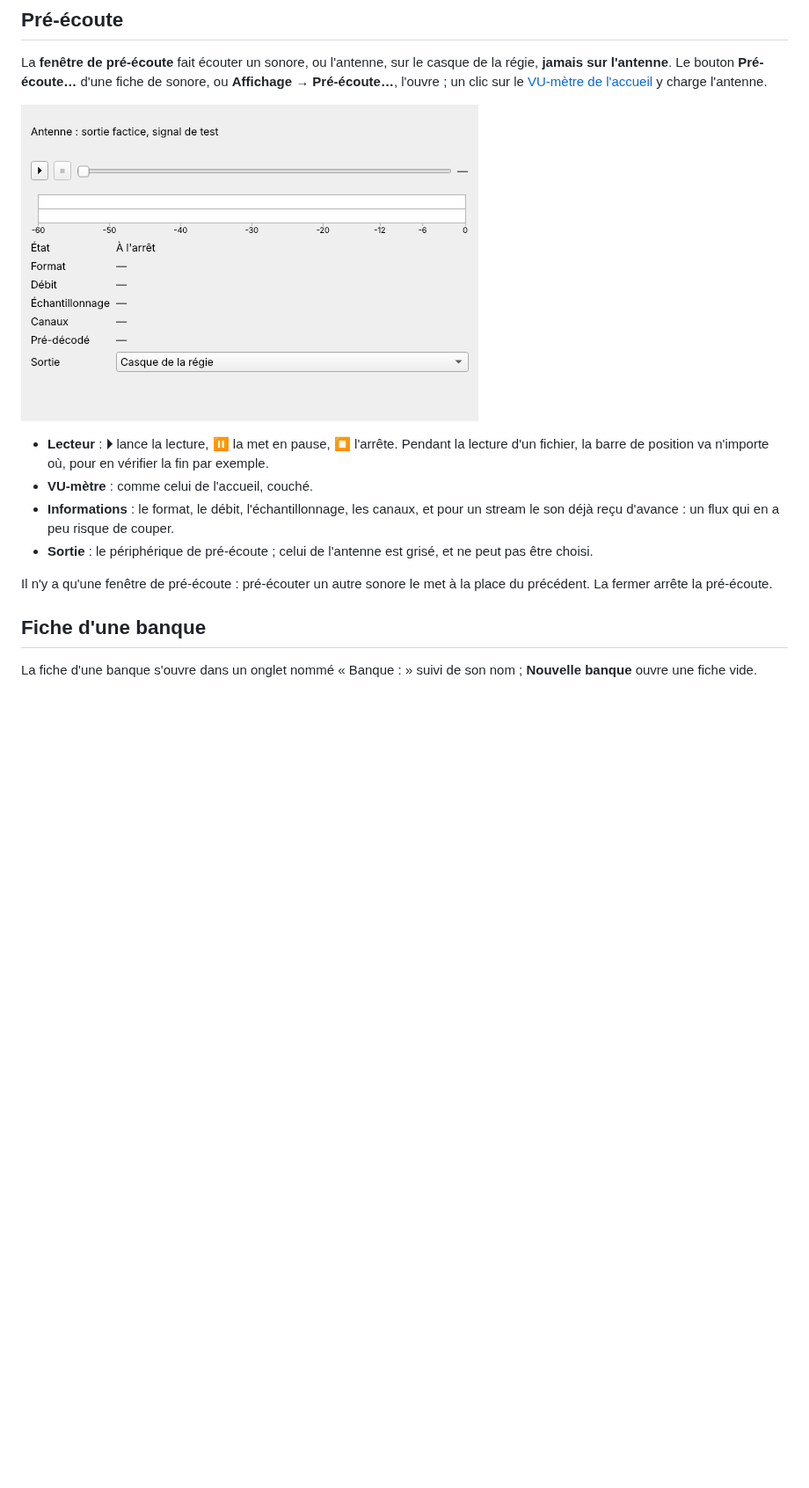
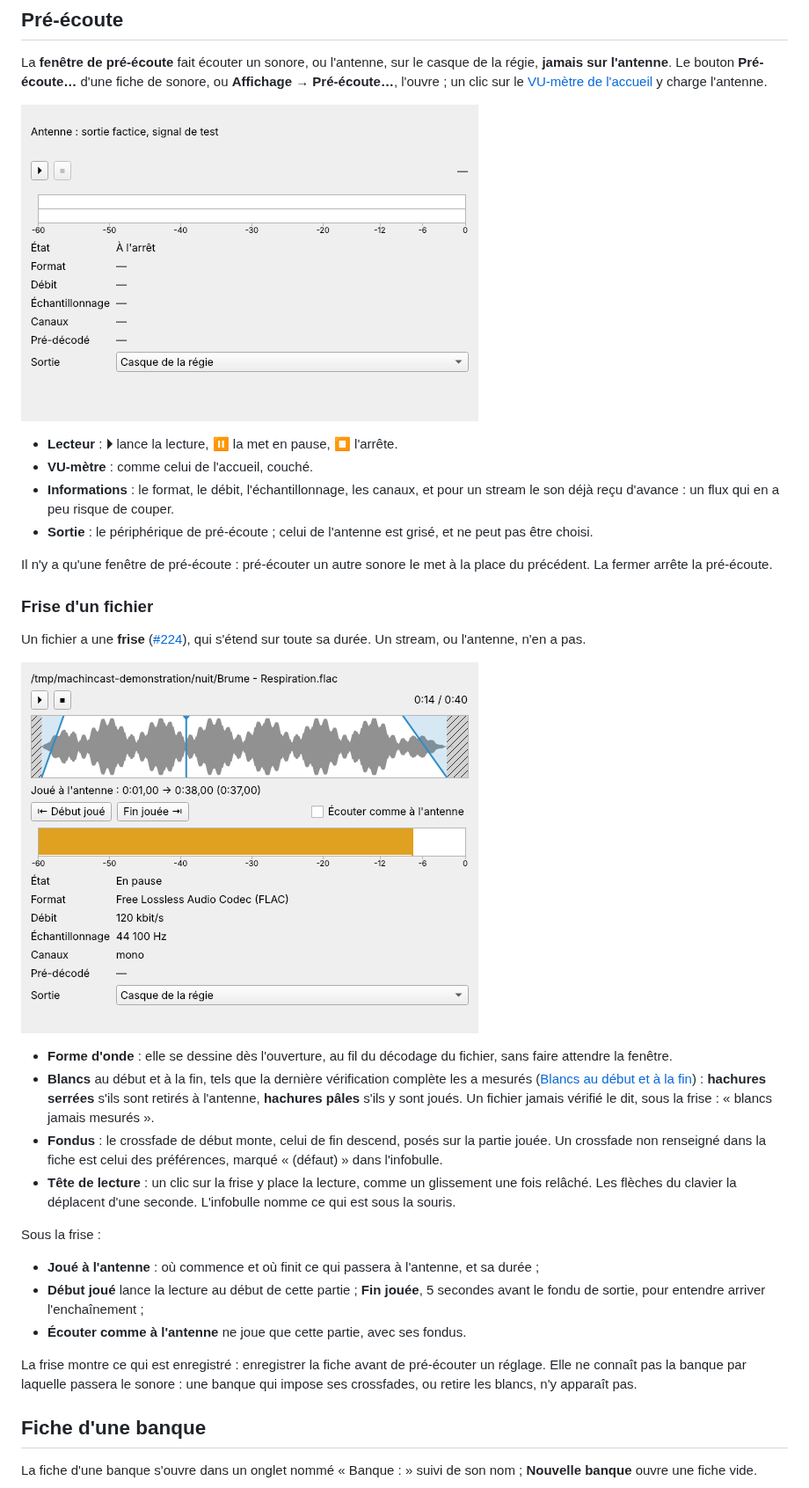
Before and after one commit to dascritch/machincast, a Markdown page: doc/utilisateur/sonores.md, the part around one of its changes. Shown at 88% size. GitHub-like rendering; pictures changed too: doc/captures/preecoute-fichier.png (added), doc/captures/preecoute.png; blank space fills up the shorter version.

```diff
--- a/doc/utilisateur/sonores.md
+++ b/doc/utilisateur/sonores.md
@@ -106,12 +107,31 @@ La **fenêtre de pré-écoute** fait écouter un sonore, ou l'antenne, sur le ca
 
 ![La fenêtre de pré-écoute, à l'arrêt, chargée sur l'antenne, avec sa sortie : le casque de la régie](../captures/preecoute.png)
 
-- **Lecteur** : **⏵** lance la lecture, **⏸** la met en pause, **⏹** l'arrête. Pendant la lecture d'un fichier, la barre de position va n'importe où, pour en vérifier la fin par exemple.
+- **Lecteur** : **⏵** lance la lecture, **⏸** la met en pause, **⏹** l'arrête.
 - **VU-mètre** : comme celui de l'accueil, couché.
 - **Informations** : le format, le débit, l'échantillonnage, les canaux, et pour un stream le son déjà reçu d'avance : un flux qui en a peu risque de couper.
 - **Sortie** : le périphérique de pré-écoute ; celui de l'antenne est grisé, et ne peut pas être choisi.
 
 Il n'y a qu'une fenêtre de pré-écoute : pré-écouter un autre sonore le met à la place du précédent. La fermer arrête la pré-écoute.
+
+### Frise d'un fichier
+
+Un fichier a une **frise** ([#224](https://github.com/dascritch/machincast/issues/224)), qui s'étend sur toute sa durée. Un stream, ou l'antenne, n'en a pas.
+
+![La pré-écoute d'un fichier, en pause : sa forme d'onde, ses blancs hachurés aux deux bouts, ses fondus d'entrée et de sortie, et la partie jouée à l'antenne](../captures/preecoute-fichier.png)
+
+- **Forme d'onde** : elle se dessine dès l'ouverture, au fil du décodage du fichier, sans faire attendre la fenêtre.
+- **Blancs** au début et à la fin, tels que la dernière vérification complète les a mesurés ([Blancs au début et à la fin](antenne.md#blancs-au-début-et-à-la-fin)) : **hachures serrées** s'ils sont retirés à l'antenne, **hachures pâles** s'ils y sont joués. Un fichier jamais vérifié le dit, sous la frise : « blancs jamais mesurés ».
+- **Fondus** : le crossfade de début monte, celui de fin descend, posés sur la partie jouée. Un crossfade non renseigné dans la fiche est celui des préférences, marqué « (défaut) » dans l'infobulle.
+- **Tête de lecture** : un clic sur la frise y place la lecture, comme un glissement une fois relâché. Les flèches du clavier la déplacent d'une seconde. L'infobulle nomme ce qui est sous la souris.
+
+Sous la frise :
+
+- **Joué à l'antenne** : où commence et où finit ce qui passera à l'antenne, et sa durée ;
+- **Début joué** lance la lecture au début de cette partie ; **Fin jouée**, 5 secondes avant le fondu de sortie, pour entendre arriver l'enchaînement ;
+- **Écouter comme à l'antenne** ne joue que cette partie, avec ses fondus.
+
+La frise montre ce qui est enregistré : enregistrer la fiche avant de pré-écouter un réglage. Elle ne connaît pas la banque par laquelle passera le sonore : une banque qui impose ses crossfades, ou retire les blancs, n'y apparaît pas.
 
 ## Fiche d'une banque
 
```
Also changed, not shown: other parts of doc/utilisateur/sonores.md (+1 -0 lines), doc/regles/interface.md (+1 -0 lines), doc/spec.md (+8 -1 lines), doc/captures/liste-sonores.png, 11 other files.
